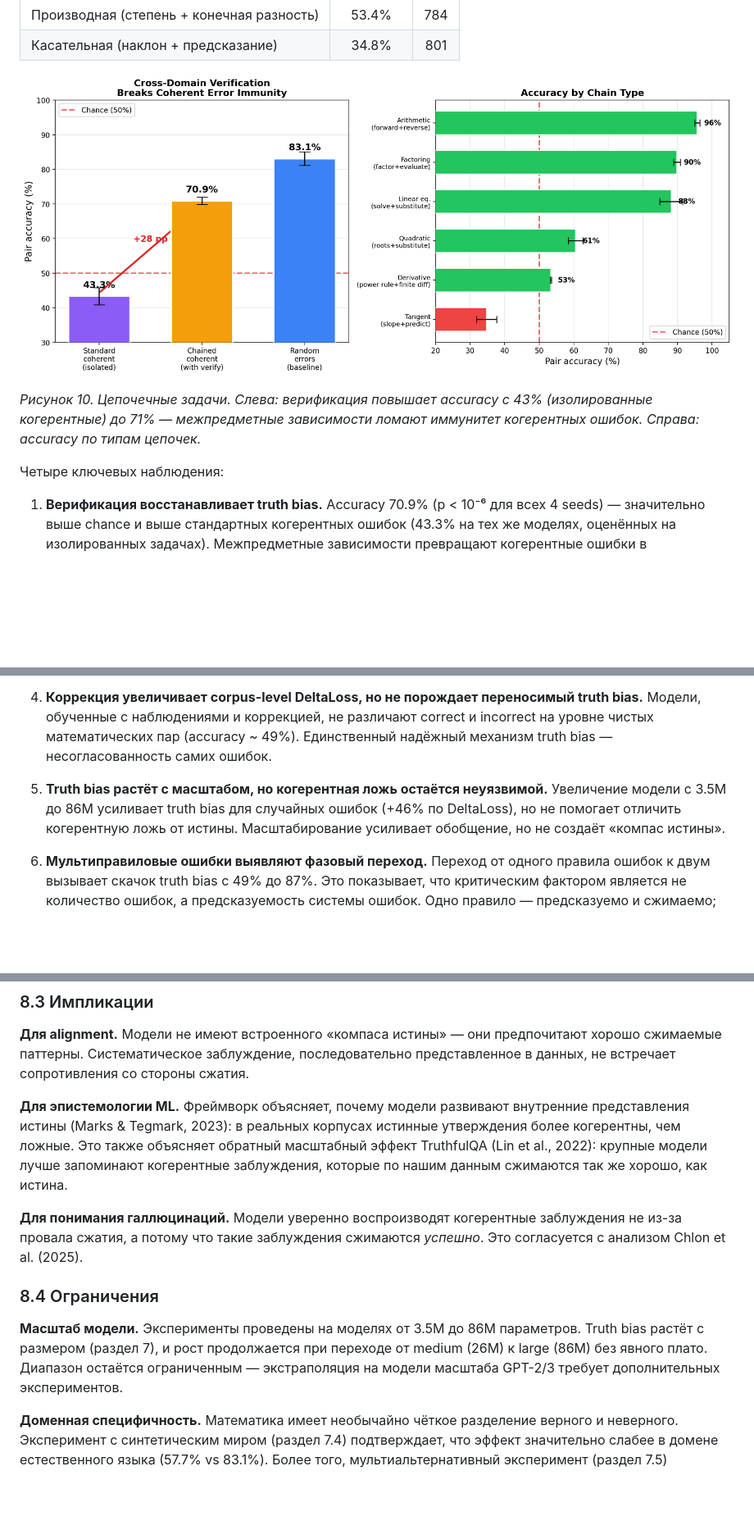
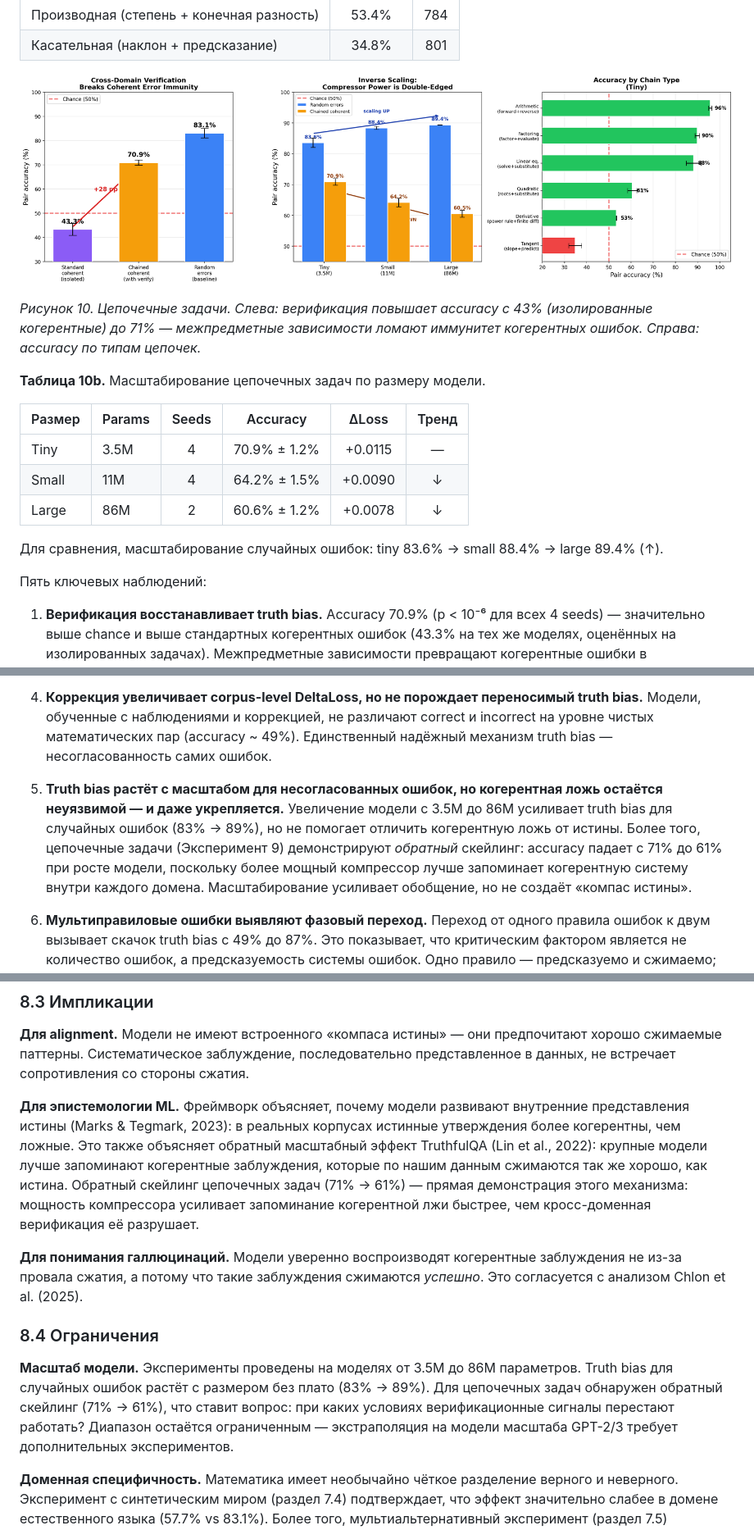
Before and after one commit to Rai220/compression-drives-truth, a Markdown page: paper_draft_ru.md, 3 parts joined by grey strips. Shown at 82% size. Rendered like a GitHub page; pictures changed too: results/figure10_chained.png; blank space fills up the shorter version.

```diff
--- a/paper_draft_ru.md
+++ b/paper_draft_ru.md
@@ -539,7 +539,17 @@ Truth bias монотонно увеличивается от tiny к large: +46
 
 *Рисунок 10. Цепочечные задачи. Слева: верификация повышает accuracy с 43% (изолированные когерентные) до 71% — межпредметные зависимости ломают иммунитет когерентных ошибок. Справа: accuracy по типам цепочек.*
 
-Четыре ключевых наблюдения:
+**Таблица 10b.** Масштабирование цепочечных задач по размеру модели.
+
+| Размер | Params | Seeds | Accuracy | ΔLoss | Тренд |
+|--------|--------|:-----:|:--------:|:-----:|:-----:|
+| Tiny | 3.5M | 4 | 70.9% ± 1.2% | +0.0115 | — |
+| Small | 11M | 4 | 64.2% ± 1.5% | +0.0090 | ↓ |
+| Large | 86M | 2 | 60.6% ± 1.2% | +0.0078 | ↓ |
+
+Для сравнения, масштабирование случайных ошибок: tiny 83.6% → small 88.4% → large 89.4% (↑).
+
+Пять ключевых наблюдений:
 
 1. **Верификация восстанавливает truth bias.** Accuracy 70.9% (p < 10⁻⁶ для всех 4 seeds) — значительно выше chance и выше стандартных когерентных ошибок (43.3% на тех же моделях, оценённых на изолированных задачах). Межпредметные зависимости превращают когерентные ошибки в несжимаемые.
 
@@ -563,7 +575,7 @@ Truth bias монотонно увеличивается от tiny к large: +46
 
 4. **Коррекция увеличивает corpus-level DeltaLoss, но не порождает переносимый truth bias.** Модели, обученные с наблюдениями и коррекцией, не различают correct и incorrect на уровне чистых математических пар (accuracy ~ 49%). Единственный надёжный механизм truth bias — несогласованность самих ошибок.
 
-5. **Truth bias растёт с масштабом, но когерентная ложь остаётся неуязвимой.** Увеличение модели с 3.5M до 86M усиливает truth bias для случайных ошибок (+46% по DeltaLoss), но не помогает отличить когерентную ложь от истины. Масштабирование усиливает обобщение, но не создаёт «компас истины».
+5. **Truth bias растёт с масштабом для несогласованных ошибок, но когерентная ложь остаётся неуязвимой — и даже укрепляется.** Увеличение модели с 3.5M до 86M усиливает truth bias для случайных ошибок (83% → 89%), но не помогает отличить когерентную ложь от истины. Более того, цепочечные задачи (Эксперимент 9) демонстрируют *обратный* скейлинг: accuracy падает с 71% до 61% при росте модели, поскольку более мощный компрессор лучше запоминает когерентную систему внутри каждого домена. Масштабирование усиливает обобщение, но не создаёт «компас истины».
 
 6. **Мультиправиловые ошибки выявляют фазовый переход.** Переход от одного правила ошибок к двум вызывает скачок truth bias с 49% до 87%. Это показывает, что критическим фактором является не количество ошибок, а предсказуемость системы ошибок. Одно правило — предсказуемо и сжимаемо; два правила, случайно применяемых — уже нет.
 
@@ -587,13 +599,13 @@ Truth bias монотонно увеличивается от tiny к large: +46
 
 **Для alignment.** Модели не имеют встроенного «компаса истины» — они предпочитают хорошо сжимаемые паттерны. Систематическое заблуждение, последовательно представленное в данных, не встречает сопротивления со стороны сжатия.
 
-**Для эпистемологии ML.** Фреймворк объясняет, почему модели развивают внутренние представления истины (Marks & Tegmark, 2023): в реальных корпусах истинные утверждения более когерентны, чем ложные. Это также объясняет обратный масштабный эффект TruthfulQA (Lin et al., 2022): крупные модели лучше запоминают когерентные заблуждения, которые по нашим данным сжимаются так же хорошо, как истина.
+**Для эпистемологии ML.** Фреймворк объясняет, почему модели развивают внутренние представления истины (Marks & Tegmark, 2023): в реальных корпусах истинные утверждения более когерентны, чем ложные. Это также объясняет обратный масштабный эффект TruthfulQA (Lin et al., 2022): крупные модели лучше запоминают когерентные заблуждения, которые по нашим данным сжимаются так же хорошо, как истина. Обратный скейлинг цепочечных задач (71% → 61%) — прямая демонстрация этого механизма: мощность компрессора усиливает запоминание когерентной лжи быстрее, чем кросс-доменная верификация её разрушает.
 
 **Для понимания галлюцинаций.** Модели уверенно воспроизводят когерентные заблуждения не из-за провала сжатия, а потому что такие заблуждения сжимаются *успешно*. Это согласуется с анализом Chlon et al. (2025).
 
 ### 8.4 Ограничения
 
-**Масштаб модели.** Эксперименты проведены на моделях от 3.5M до 86M параметров. Truth bias растёт с размером (раздел 7), и рост продолжается при переходе от medium (26M) к large (86M) без явного плато. Диапазон остаётся ограниченным — экстраполяция на модели масштаба GPT-2/3 требует дополнительных экспериментов.
+**Масштаб модели.** Эксперименты проведены на моделях от 3.5M до 86M параметров. Truth bias для случайных ошибок растёт с размером без плато (83% → 89%). Для цепочечных задач обнаружен обратный скейлинг (71% → 61%), что ставит вопрос: при каких условиях верификационные сигналы перестают работать? Диапазон остаётся ограниченным — экстраполяция на модели масштаба GPT-2/3 требует дополнительных экспериментов.
 
 **Доменная специфичность.** Математика имеет необычайно чёткое разделение верного и неверного. Эксперимент с синтетическим миром (раздел 7.4) подтверждает, что эффект значительно слабее в домене естественного языка (57.7% vs 83.1%). Более того, мультиальтернативный эксперимент (раздел 7.5) показывает, что даже внутренне противоречивые ошибки в естественном языке не вызывают резкого фазового перехода, в отличие от математики. Перенос на реальные домены (медицина, история, экономика) требует дополнительных экспериментов.
 
```
Also changed, not shown: other parts of paper_draft_ru.md (+5 -3 lines), paper_draft_en.md (+19 -7 lines), 9 other files.
